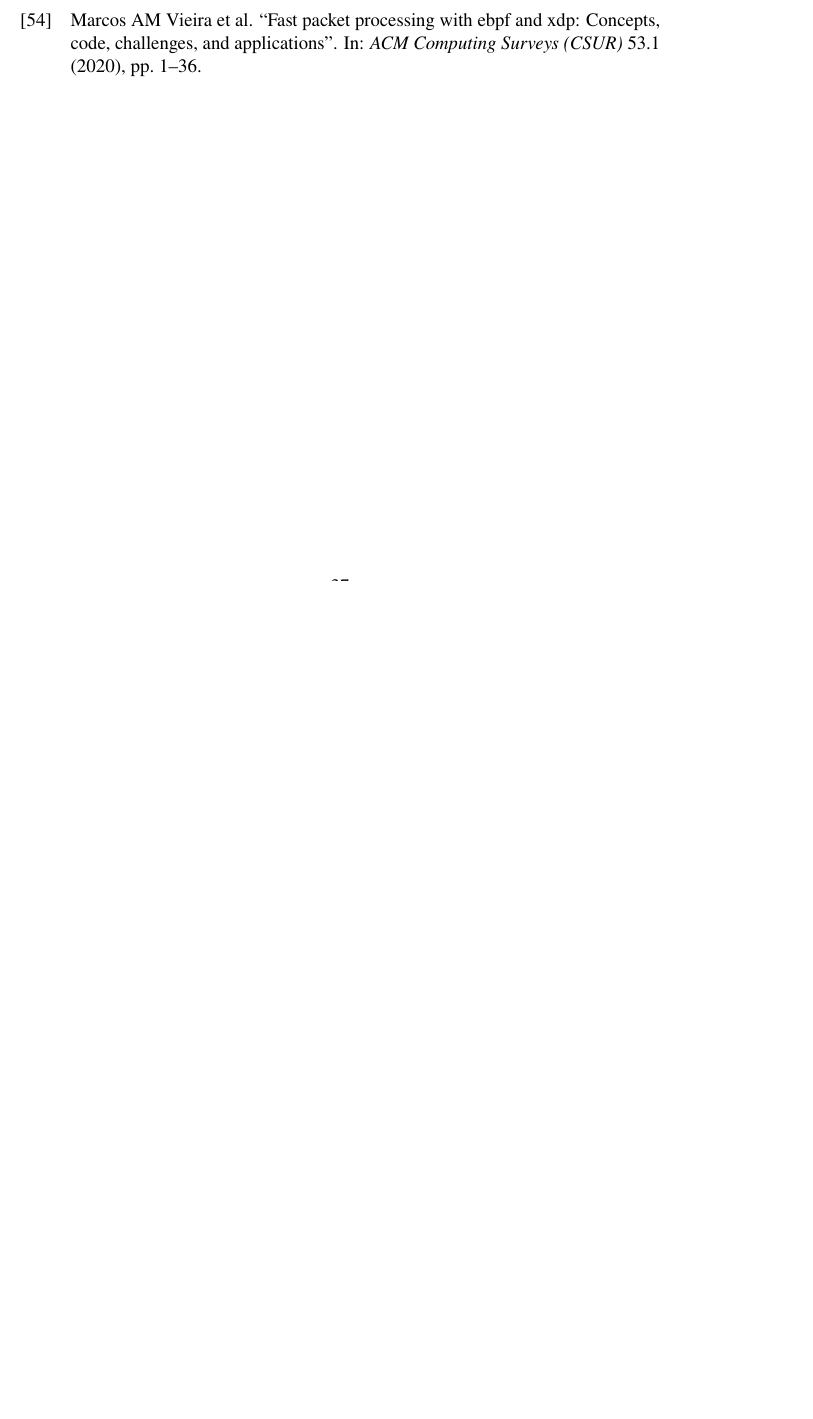
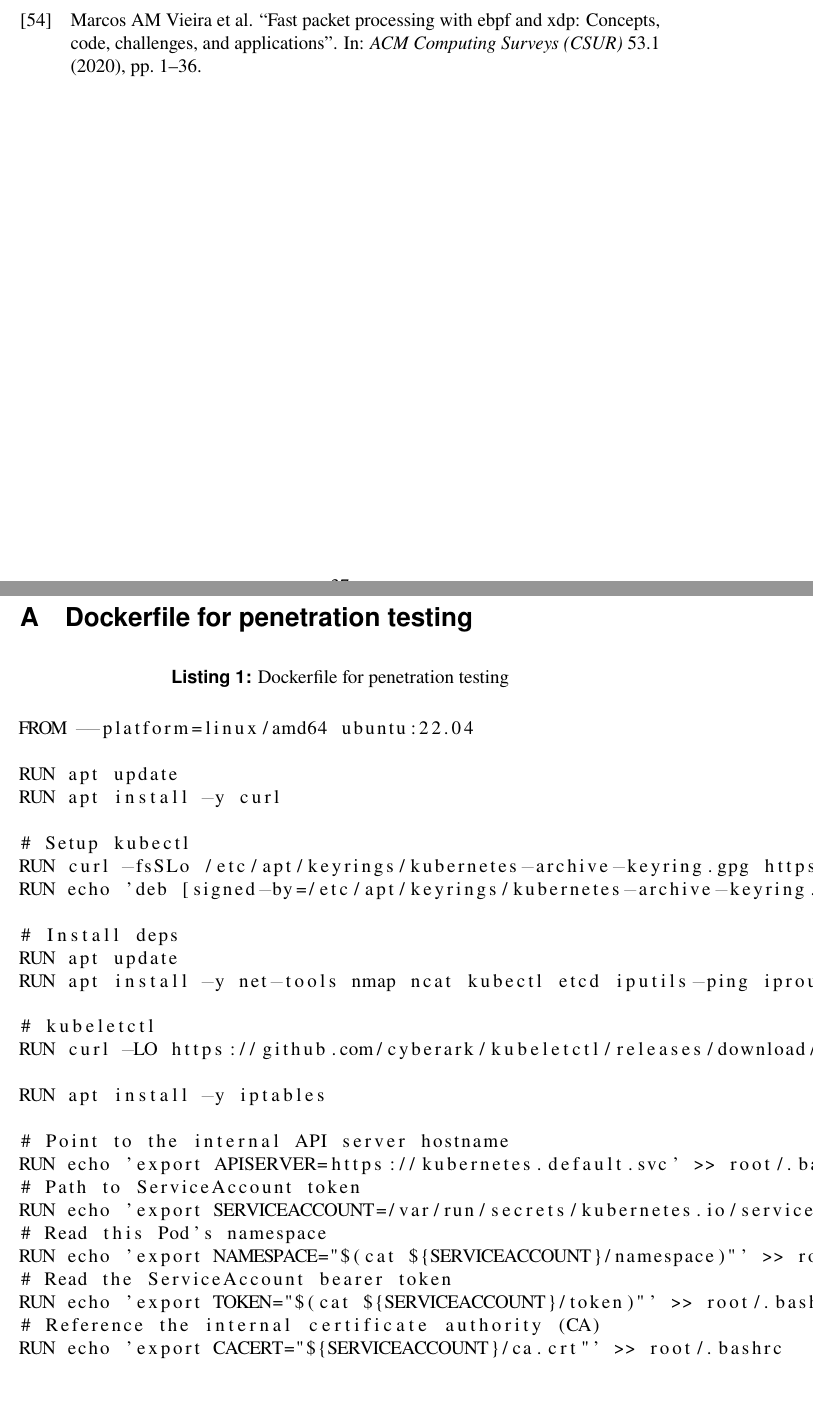
Before and after one commit to Arskah/dippa, a LaTeX thesis (thesis.tex): part of page 37 of 38 before the commit and two parts of pages 37 and 38 of 40 after it, the two joined at a grey line, cut so that both start at the same text, the shorter picture padded with empty space. Compiled offline with pdfLaTeX.

Commit message:
Appendix code listings

```diff
--- a/thesis.tex
+++ b/thesis.tex
@@ -198,10 +198,15 @@
 
 %% Add here the packges you need
 \usepackage{graphicx}
+
+% Tables
 \usepackage{tabularx,ragged2e}
 \newcolumntype{C}{>{\Centering\arraybackslash}X} % centered "X" column
 \usepackage{enumitem}
 \usepackage{float}
+
+% Code snippets
+\usepackage{listings}
 
 % \usepackage{amsfonts,amssymb,amsbsy,csquotes}
 \usepackage{csquotes}
@@ -937,3 +942,37 @@
 
 \thesisappendix
 
+\section{Dockerfile for penetration testing} \label{app:malicious-sidecar}
+
+\begin{lstlisting}[caption=Dockerfile for penetration testing]
+
+FROM --platform=linux/amd64 ubuntu:22.04
+
+RUN apt update
+RUN apt install -y curl
+
+# Setup kubectl
+RUN curl -fsSLo /etc/apt/keyrings/kubernetes-archive-keyring.gpg https://packages.cloud.google.com/apt/doc/apt-key.gpg
+RUN echo 'deb [signed-by=/etc/apt/keyrings/kubernetes-archive-keyring.gpg] https://apt.kubernetes.io/ kubernetes-xenial main' | tee /etc/apt/sources.list.d/kubernetes.list
+
+# Install deps
+RUN apt update
+RUN apt install -y net-tools nmap ncat kubectl etcd iputils-ping iproute2
+
+# kubeletctl
+RUN curl -LO https://github.com/cyberark/kubeletctl/releases/download/v1.9/kubeletctl_linux_amd64 && chmod a+x ./kubeletctl_linux_amd64 && mv ./kubeletctl_linux_amd64 /usr/local/bin/kubeletctl
+
+RUN apt install -y iptables
+
+# Point to the internal API server hostname
+RUN echo 'export APISERVER=https://kubernetes.default.svc' >> root/.bashrc
+# Path to ServiceAccount token
+RUN echo 'export SERVICEACCOUNT=/var/run/secrets/kubernetes.io/serviceaccount' >> root/.bashrc
+# Read this Pod's namespace
+RUN echo 'export NAMESPACE="$(cat ${SERVICEACCOUNT}/namespace)"' >> root/.bashrc
+# Read the ServiceAccount bearer token
+RUN echo 'export TOKEN="$(cat ${SERVICEACCOUNT}/token)"' >> root/.bashrc
+# Reference the internal certificate authority (CA)
+RUN echo 'export CACERT="${SERVICEACCOUNT}/ca.crt"' >> root/.bashrc
+
+\end{lstlisting}
```
Also changed, not shown: output/thesis.pdf, thesis.tex (38 more changed lines).
